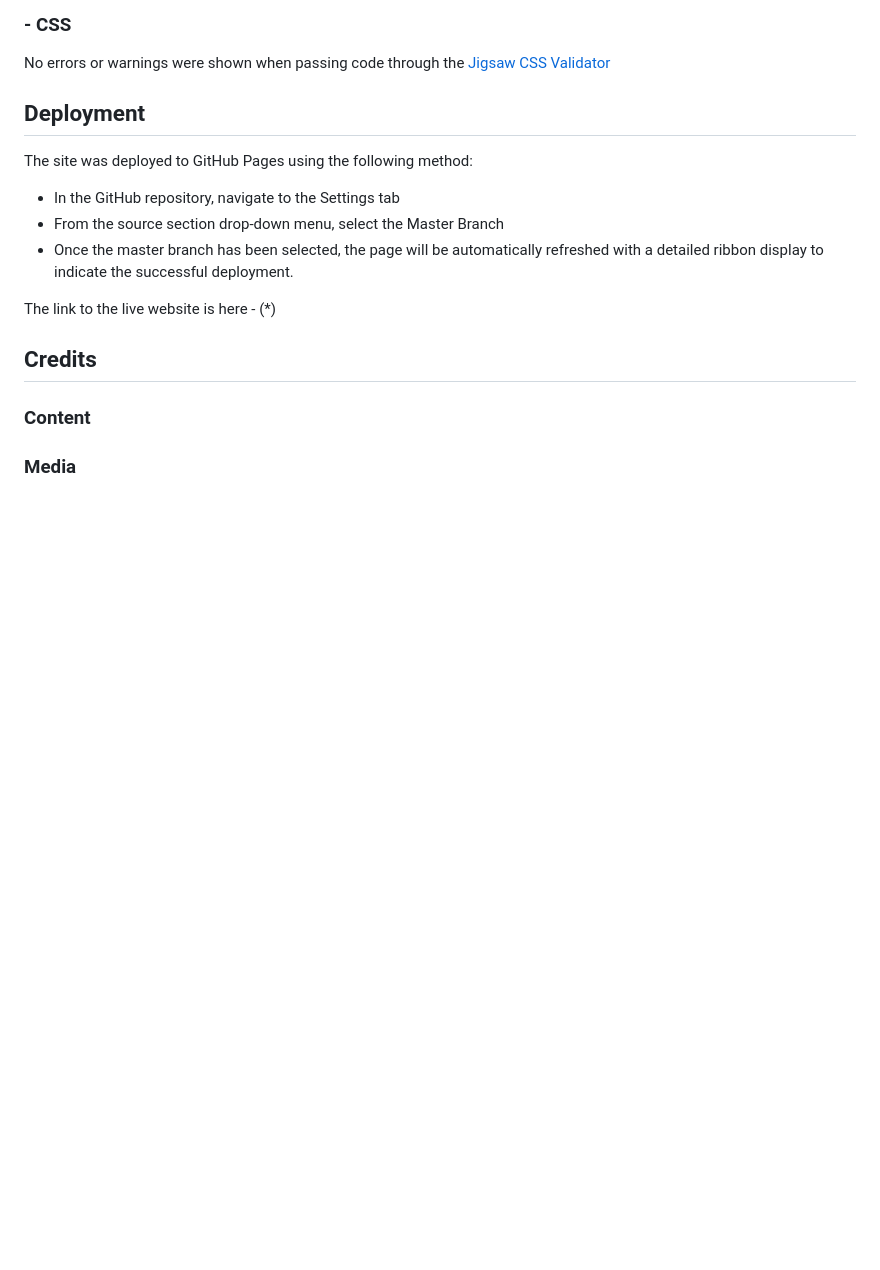
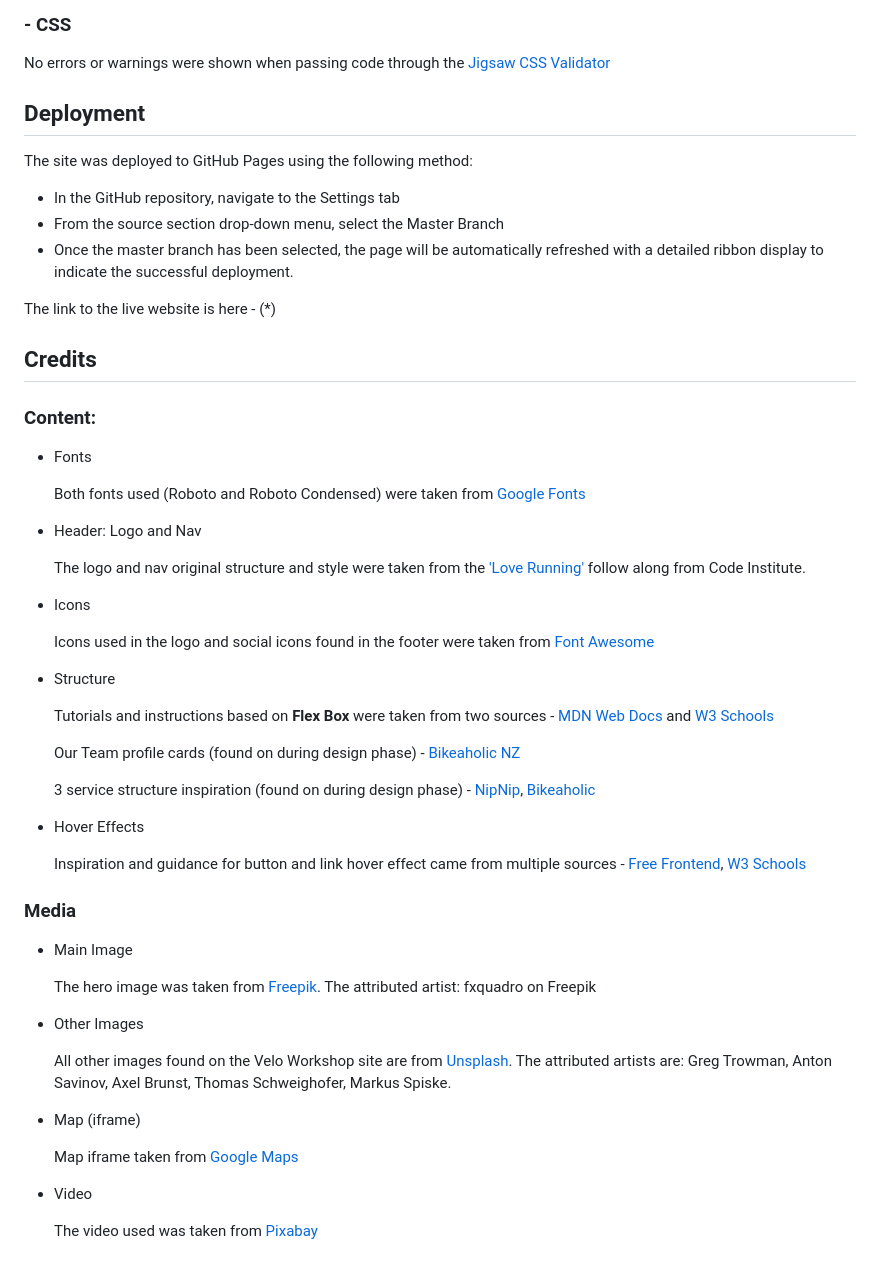
Before and after one commit to mtmanning93/velo-workshop, a Markdown page: README.md, the part around the change printed below. GitHub-like rendering; blank space fills up the shorter version.

Commit message:
Add Credits section to README

```diff
--- a/README.md
+++ b/README.md
@@ -184,8 +184,46 @@ The link to the live website is here - (*)
 
 ## Credits
 
-### Content
+### Content:
 
+- Fonts
 
+    Both fonts used (Roboto and Roboto Condensed) were taken from [Google Fonts](https://fonts.google.com/)
+
+ - Header: Logo and Nav
+
+    The logo and nav original structure and style were taken from the ['Love Running'](https://github.com/Code-Institute-Org/love-running-2.0) follow along from Code Institute.
+
+- Icons
+
+    Icons used in the logo and social icons found in the footer were taken from [Font Awesome](https://fontawesome.com/)
+
+- Structure
+
+    Tutorials and instructions based on **Flex Box** were taken from two sources - [MDN Web Docs](https://developer.mozilla.org/en-US/docs/Web/CSS/flex) and [W3 Schools](https://www.w3schools.com/cssref/css3_pr_flex.php)
+
+    Our Team profile cards (found on during design phase) - [Bikeaholic NZ](https://www.bikeaholic.co.nz/pages/our-team)
+
+    3 service structure inspiration (found on during design phase) - [NipNip](https://www.nipnip.co.uk/book-a-service/), [Bikeaholic](https://www.bikeaholic.co.nz/pages/servicing)
+
+- Hover Effects
+
+    Inspiration and guidance for button and link hover effect came from multiple sources - [Free Frontend](https://freefrontend.com/css-hover-effects/), [W3 Schools](https://www.w3schools.com/cssref/sel_hover.php)
 
 ### Media
+
+- Main Image
+
+    The hero image was taken from [Freepik](https://www.freepik.com/free-photo/good-teamwork-two-nice-mans-busy-bicycle-workshop-mans-are-wearing-checkered-shirts_29998005.htm#query=bicycle%20mechanics&position=32&from_view=search&track=sph). The attributed artist: fxquadro on Freepik
+
+- Other Images
+
+    All other images found on the Velo Workshop site are from [Unsplash](https://unsplash.com/). The attributed artists are: Greg Trowman, Anton Savinov, Axel Brunst, Thomas Schweighofer, Markus Spiske.
+
+- Map (iframe)
+
+    Map iframe taken from [Google Maps](https://www.google.com/maps/place/Hauptstrasse+22,+3800+Matten+bei+Interlaken/@46.680955,7.8610284,17z/data=!3m1!4b1!4m5!3m4!1s0x478fa482ae028d95:0x404504a5e71d713e!8m2!3d46.680955!4d7.8632171)
+
+- Video
+
+    The video used was taken from [Pixabay](https://pixabay.com/videos/mountain-bike-enduro-sports-nature-18215/)
```
Also changed, not shown: other parts of README.md (+1 -1 lines), TESTING.md (added).
